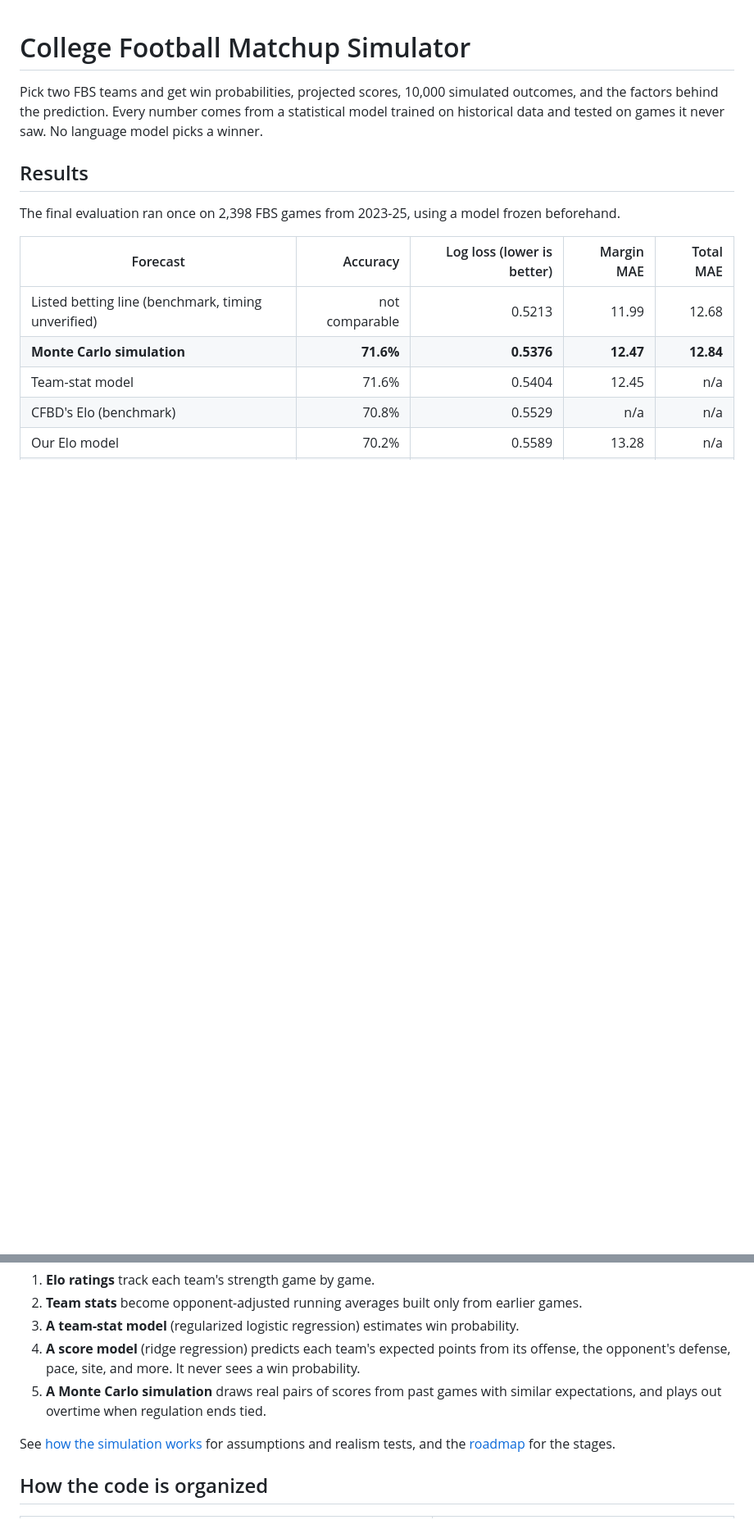
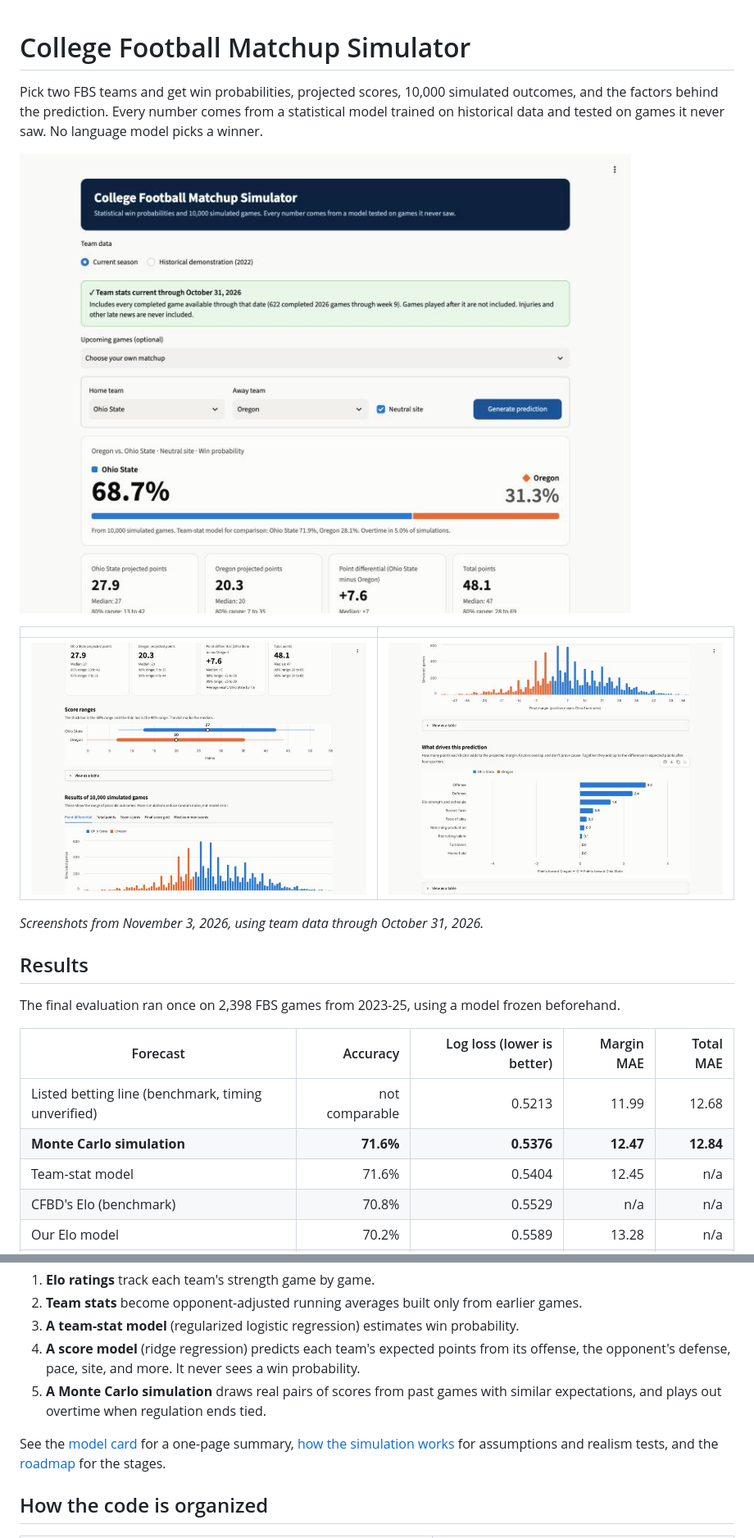
Before and after one commit to billytheballer/SportsSimulation, a Markdown page: README.md, 2 parts joined by grey strips. Shown at 82% size. Drawn GitHub-style; pictures changed too: docs/images/factors.jpg (added), docs/images/prediction.jpg (added), docs/images/score-ranges.jpg (added); blank space fills up the shorter version.

```diff
--- a/README.md
+++ b/README.md
@@ -3,6 +3,14 @@
 Pick two FBS teams and get win probabilities, projected scores, 10,000 simulated outcomes, and the
 factors behind the prediction. Every number comes from a statistical model trained on historical
 data and tested on games it never saw. No language model picks a winner.
+
+![A win probability prediction for Ohio State against Oregon at a neutral site](docs/images/prediction.jpg)
+
+| | |
+|---|---|
+| ![Score ranges and simulated results](docs/images/score-ranges.jpg) | ![The factors behind the prediction](docs/images/factors.jpg) |
+
+*Screenshots from November 3, 2026, using team data through October 31, 2026.*
 
 ## Results
 
@@ -141,8 +147,8 @@ uv run pytest
 5. **A Monte Carlo simulation** draws real pairs of scores from past games with similar expectations, and
    plays out overtime when regulation ends tied.
 
-See [how the simulation works](docs/SIMULATION.md) for assumptions and realism tests, and the
-[roadmap](docs/ROADMAP.md) for the stages.
+See the [model card](docs/MODEL_CARD.md) for a one-page summary, [how the simulation works](docs/SIMULATION.md)
+for assumptions and realism tests, and the [roadmap](docs/ROADMAP.md) for the stages.
 
 ## How the code is organized
 
```
Also changed, not shown: other parts of README.md (+6 -19 lines), docs/MODEL_CARD.md (added, +84 -0 lines), docs/PUBLISHING.md (added, +68 -0 lines), docs/ROADMAP.md (+6 -4 lines), 8 other files.
